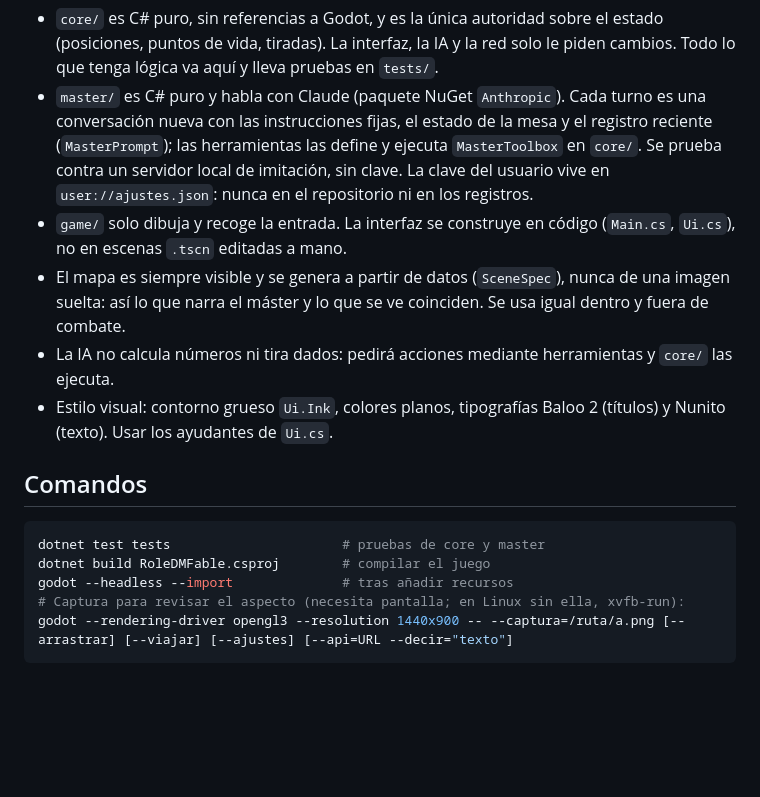
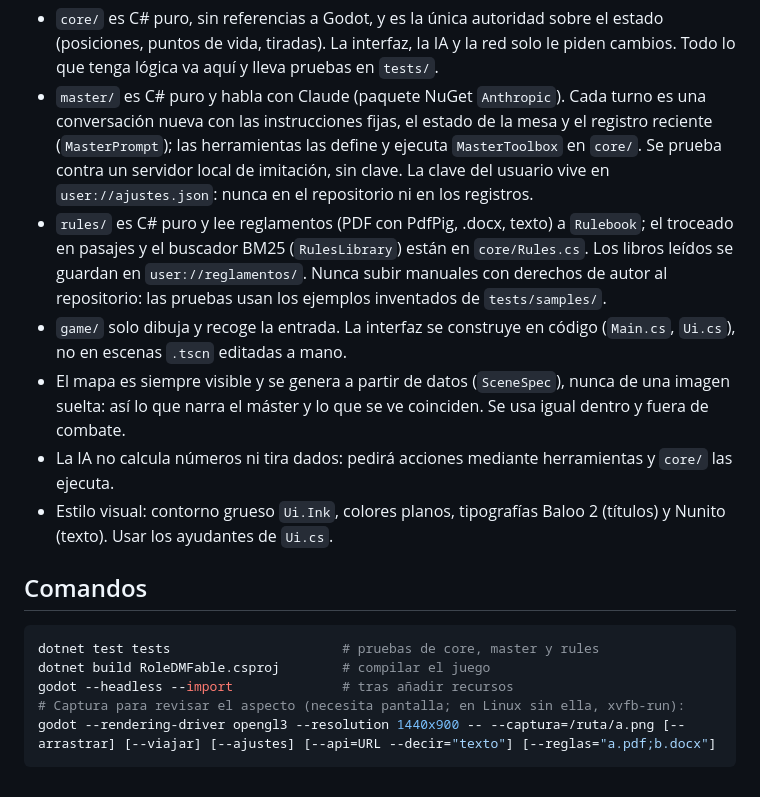
Before and after one commit to Jontalas/RoleDMFable, a Markdown page: CLAUDE.md, the part around the change. Drawn GitHub-style; blank space fills up the shorter version.

````diff
--- a/CLAUDE.md
+++ b/CLAUDE.md
@@ -6,6 +6,7 @@ Mesa de rol virtual 2D con máster IA. Godot 4.7.1 (.NET) + C# sobre .NET 10 (LT
 
 - `core/` es C# puro, sin referencias a Godot, y es la única autoridad sobre el estado (posiciones, puntos de vida, tiradas). La interfaz, la IA y la red solo le piden cambios. Todo lo que tenga lógica va aquí y lleva pruebas en `tests/`.
 - `master/` es C# puro y habla con Claude (paquete NuGet `Anthropic`). Cada turno es una conversación nueva con las instrucciones fijas, el estado de la mesa y el registro reciente (`MasterPrompt`); las herramientas las define y ejecuta `MasterToolbox` en `core/`. Se prueba contra un servidor local de imitación, sin clave. La clave del usuario vive en `user://ajustes.json`: nunca en el repositorio ni en los registros.
+- `rules/` es C# puro y lee reglamentos (PDF con PdfPig, .docx, texto) a `Rulebook`; el troceado en pasajes y el buscador BM25 (`RulesLibrary`) están en `core/Rules.cs`. Los libros leídos se guardan en `user://reglamentos/`. Nunca subir manuales con derechos de autor al repositorio: las pruebas usan los ejemplos inventados de `tests/samples/`.
 - `game/` solo dibuja y recoge la entrada. La interfaz se construye en código (`Main.cs`, `Ui.cs`), no en escenas `.tscn` editadas a mano.
 - El mapa es siempre visible y se genera a partir de datos (`SceneSpec`), nunca de una imagen suelta: así lo que narra el máster y lo que se ve coinciden. Se usa igual dentro y fuera de combate.
 - La IA no calcula números ni tira dados: pedirá acciones mediante herramientas y `core/` las ejecuta.
@@ -14,9 +15,9 @@ Mesa de rol virtual 2D con máster IA. Godot 4.7.1 (.NET) + C# sobre .NET 10 (LT
 ## Comandos
 
 ```bash
-dotnet test tests                      # pruebas de core y master
+dotnet test tests                      # pruebas de core, master y rules
 dotnet build RoleDMFable.csproj        # compilar el juego
 godot --headless --import              # tras añadir recursos
 # Captura para revisar el aspecto (necesita pantalla; en Linux sin ella, xvfb-run):
-godot --rendering-driver opengl3 --resolution 1440x900 -- --captura=/ruta/a.png [--arrastrar] [--viajar] [--ajustes] [--api=URL --decir="texto"]
+godot --rendering-driver opengl3 --resolution 1440x900 -- --captura=/ruta/a.png [--arrastrar] [--viajar] [--ajustes] [--api=URL --decir="texto"] [--reglas="a.pdf;b.docx"]
 ```
````
Also changed, not shown: README.md (+6 -2 lines), docs/captura-reglamentos.png (added), 16 other files.
